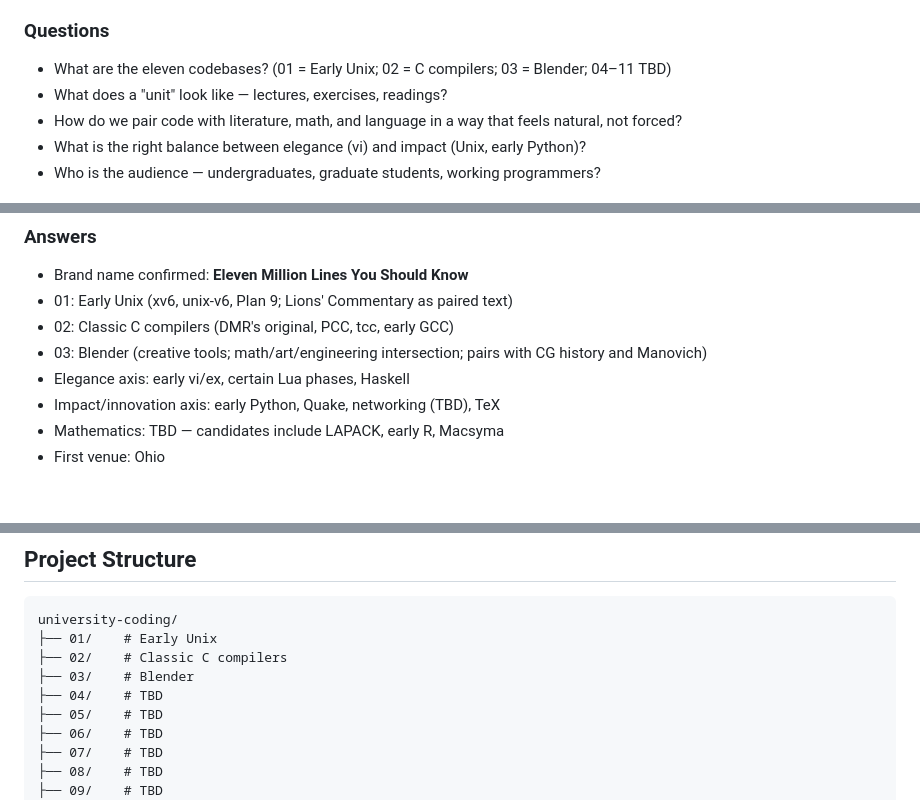
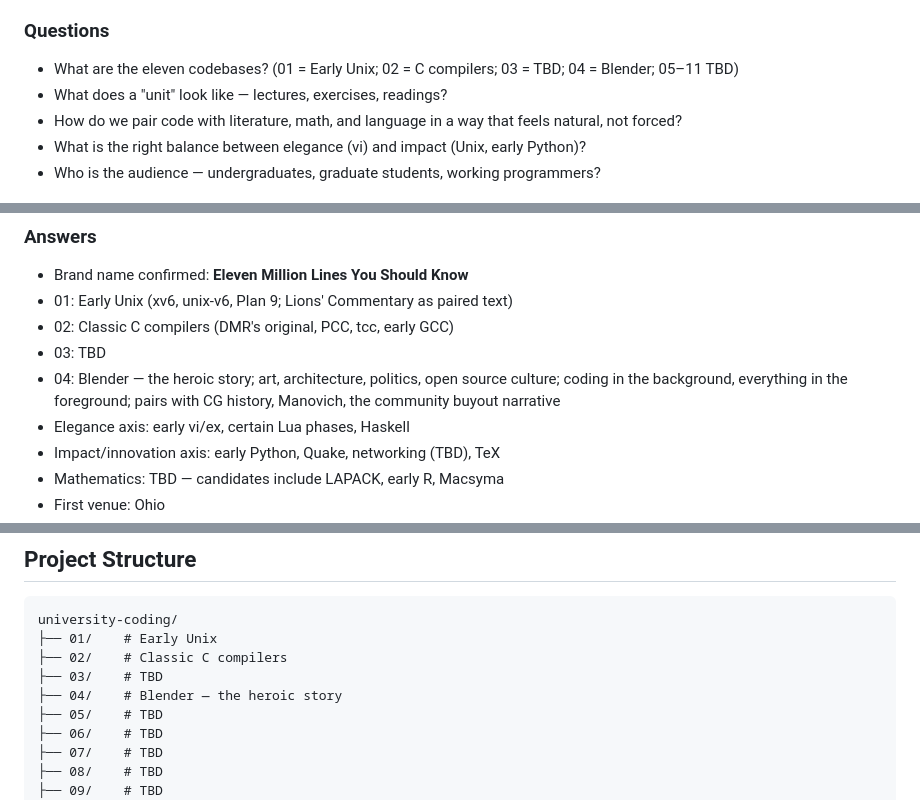
Before and after one commit to momahajogami/eleven-million-lines, a Markdown page: CLAUDE.md, 3 parts joined by grey strips. Rendered like a GitHub page; blank space fills up the shorter version.

```diff
--- a/CLAUDE.md
+++ b/CLAUDE.md
@@ -57,7 +57,7 @@ Eleven codebases. Orientation, not mastery. Learning to stand inside large, old,
 
 ### Questions
 
-- What are the eleven codebases? (01 = Early Unix; 02 = C compilers; 03 = Blender; 04–11 TBD)
+- What are the eleven codebases? (01 = Early Unix; 02 = C compilers; 03 = TBD; 04 = Blender; 05–11 TBD)
 - What does a "unit" look like — lectures, exercises, readings?
 - How do we pair code with literature, math, and language in a way that feels natural, not forced?
 - What is the right balance between elegance (vi) and impact (Unix, early Python)?
@@ -75,7 +75,8 @@ Eleven codebases. Orientation, not mastery. Learning to stand inside large, old,
 - Brand name confirmed: **Eleven Million Lines You Should Know**
 - 01: Early Unix (xv6, unix-v6, Plan 9; Lions' Commentary as paired text)
 - 02: Classic C compilers (DMR's original, PCC, tcc, early GCC)
-- 03: Blender (creative tools; math/art/engineering intersection; pairs with CG history and Manovich)
+- 03: TBD
+- 04: Blender — the heroic story; art, architecture, politics, open source culture; coding in the background, everything in the foreground; pairs with CG history, Manovich, the community buyout narrative
 - Elegance axis: early vi/ex, certain Lua phases, Haskell
 - Impact/innovation axis: early Python, Quake, networking (TBD), TeX
 - Mathematics: TBD — candidates include LAPACK, early R, Macsyma
@@ -101,8 +102,8 @@ The course has a right way. Saying so out loud is grounding and comforting regar
 university-coding/
 ├── 01/    # Early Unix
 ├── 02/    # Classic C compilers
-├── 03/    # Blender
-├── 04/    # TBD
+├── 03/    # TBD
+├── 04/    # Blender — the heroic story
 ├── 05/    # TBD
 ├── 06/    # TBD
 ├── 07/    # TBD
```
Also changed, not shown: 04/commentary/README.md (added, +61 -0 lines), 04/commentary/vision.md (added, +77 -0 lines).
